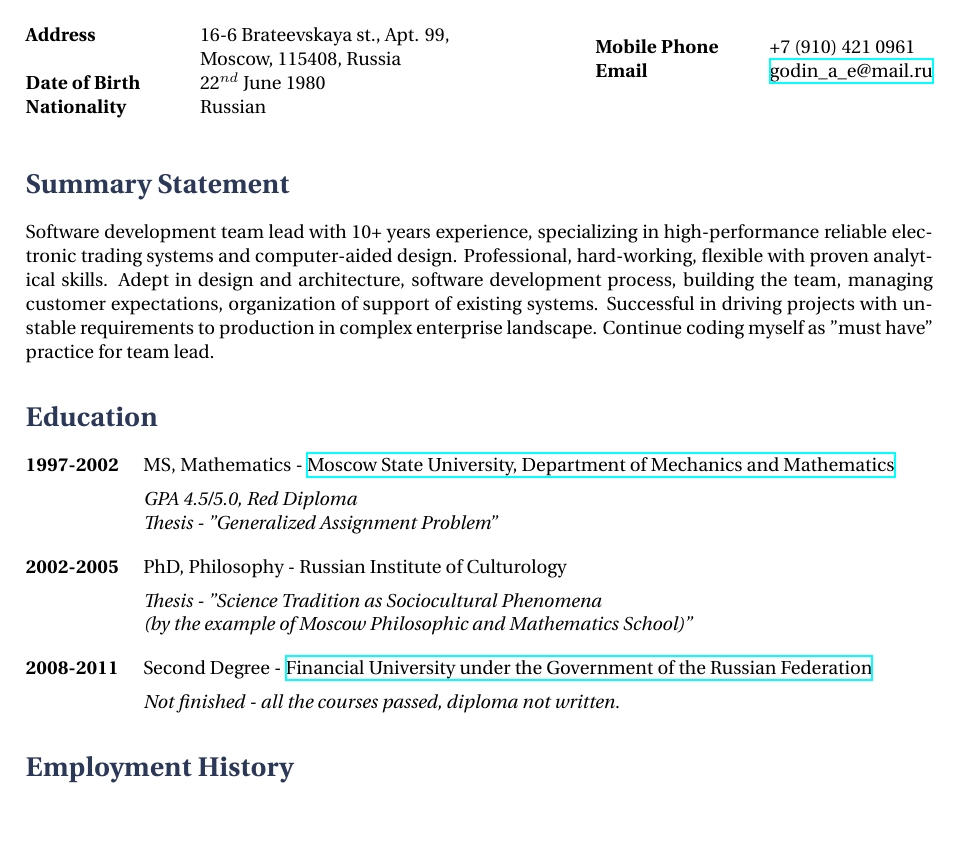
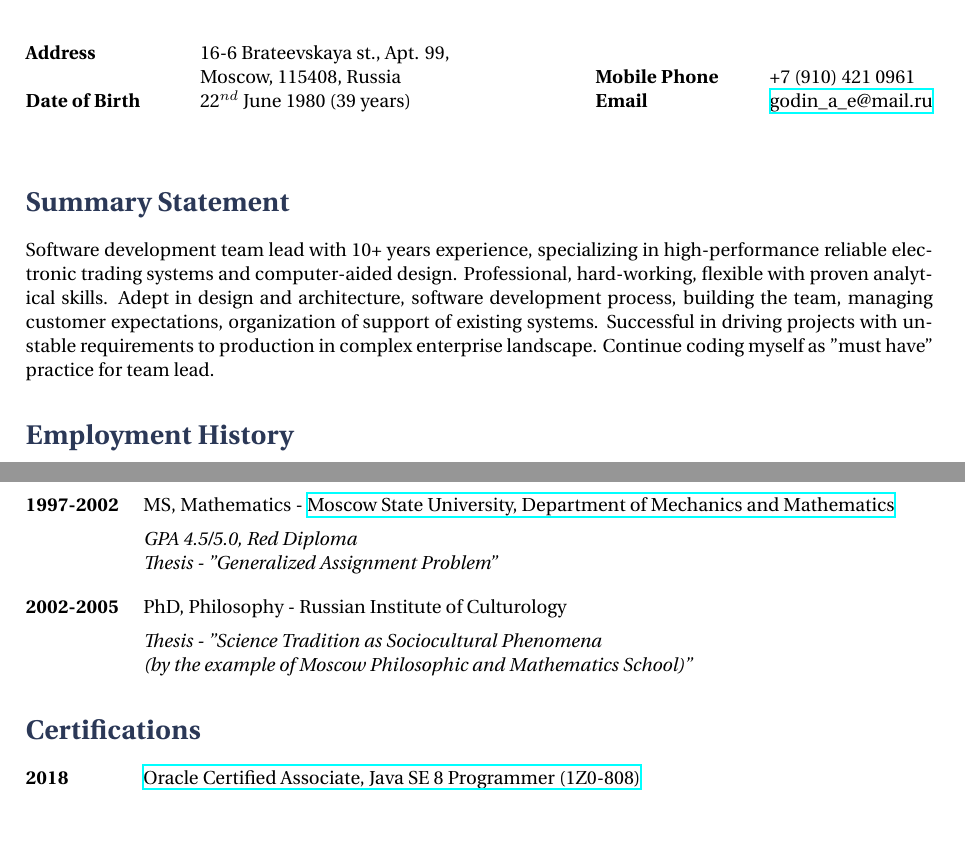
Before and after one commit to godiale/resume, a LaTeX CV (wilson_resume/godin.tex): part of page 1 of 4 before the commit and two parts of pages 1 and 3 of 4 after it, the two joined at a grey line, cut so that both start at the same text, the shorter picture padded with empty space. Compiled offline with XeLaTeX.

Commit message:
age computation, certifications

```diff
--- a/wilson_resume/godin.tex
+++ b/wilson_resume/godin.tex
@@ -40,15 +54,14 @@
 \hspace{3cm} \= \hspace{4cm} \= \kill % Spacing within the block
 {\bf Address} \> 16-6 Brateevskaya st., Apt. 99, \\ % Address line 1
 \> Moscow, 115408, Russia \\ % Address line 2
-{\bf Date of Birth} \> 22$^{nd}$ June 1980 \\ % Date of birth
-{\bf Nationality} \> Russian % Nationality
+{\bf Date of Birth} \> 22$^{nd}$ June 1980 (\myage\ years)\\ % Date of birth
 \end{tabbing}}
-\hfill % Horizontal space between the two blocks
+\hfill
 \parbox{0.5\textwidth}{ % Second block
 \begin{tabbing} % Enables tabbing
 \hspace{3cm} \= \hspace{4cm} \= \kill % Spacing within the block
 {\bf Mobile Phone} \> +7 (910) 421 0961 \\ % Mobile phone
-{\bf Email} \> \href{mailto:godin\_a\_e@mail.ru}{godin\_a\_e@mail.ru} \\ % Email address
+{\bf Email} \> \href{mailto:godin\_a\_e@mail.ru}{godin\_a\_e@mail.ru}
 \end{tabbing}}
 
 %----------------------------------------------------------------------------------------
@@ -64,38 +77,6 @@ and architecture, software development process, building the team, managing cust
 expectations, organization of support of existing systems. Successful in driving projects
 with unstable requirements to production in complex enterprise landscape. Continue coding
 myself as "must have" practice for team lead.
-
-%----------------------------------------------------------------------------------------
-%	EDUCATION SECTION
-%----------------------------------------------------------------------------------------
-
-\section{Education}
-
-\tabbedblock{
-\bf{1997-2002} \> MS, Mathematics - \href{http://en.math.msu.su}
-{Moscow State University, Department of Mechanics and Mathematics}\\[5pt]
-\>\+
-\textit{GPA 4.5/5.0, Red Diploma}\\
-\textit{Thesis - "Generalized Assignment Problem"}
-}
-
-%------------------------------------------------
-
-\tabbedblock{
-\bf{2002-2005} \> PhD, Philosophy - Russian Institute of Culturology\\[5pt]
-\>\+
-\textit{Thesis - "Science Tradition as Sociocultural Phenomena }\\
-\textit{(by the example of Moscow Philosophic and Mathematics School)"}
-}
-
-%------------------------------------------------
-
-\tabbedblock{
-\bf{2008-2011} \> Second Degree - \href{http://international.fa.ru}
-{Financial University under the Government of the Russian Federation}\\[5pt]
-\>\+
-\textit{Not finished - all the courses passed, diploma not written.}
-}
 
 %----------------------------------------------------------------------------------------
 %	EMPLOYMENT HISTORY SECTION
@@ -207,6 +188,41 @@ that we implemented solely on C and C++, using parallel computations.}
 }
 
 %----------------------------------------------------------------------------------------
+%	EDUCATION
+%----------------------------------------------------------------------------------------
+
+\section{Education}
+
+\tabbedblock{
+\bf{1997-2002} \> MS, Mathematics - \href{http://en.math.msu.su}
+{Moscow State University, Department of Mechanics and Mathematics}\\[5pt]
+\>\+
+\textit{GPA 4.5/5.0, Red Diploma}\\
+\textit{Thesis - "Generalized Assignment Problem"}
+}
+
+%------------------------------------------------
+
+\tabbedblock{
+\bf{2002-2005} \> PhD, Philosophy - Russian Institute of Culturology\\[5pt]
+\>\+
+\textit{Thesis - "Science Tradition as Sociocultural Phenomena }\\
+\textit{(by the example of Moscow Philosophic and Mathematics School)"}
+}
+
+%----------------------------------------------------------------------------------------
+%	CERTIFICATIONS
+%----------------------------------------------------------------------------------------
+
+\section{Certifications}
+
+\tabbedblock{
+\bf{2018} \> \href{https://education.oracle.com/oracle-certified-associate-java-se-8-programmer/trackp_333}
+{Oracle Certified Associate, Java SE 8 Programmer (1Z0-808)}\\[5pt]
+\>\+
+}
+
+%----------------------------------------------------------------------------------------
 %	PROFESSIONAL SKILLS SECTION
 %----------------------------------------------------------------------------------------
 
```
Also changed, not shown: wilson_resume/godin.tex (14 more changed lines).
